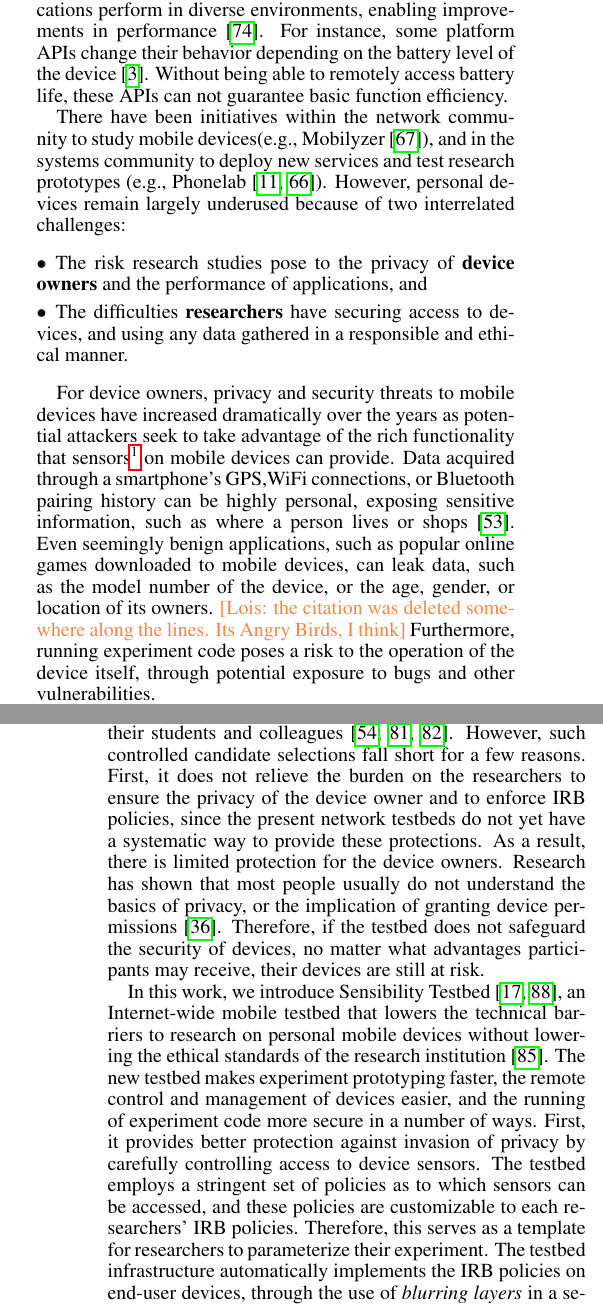
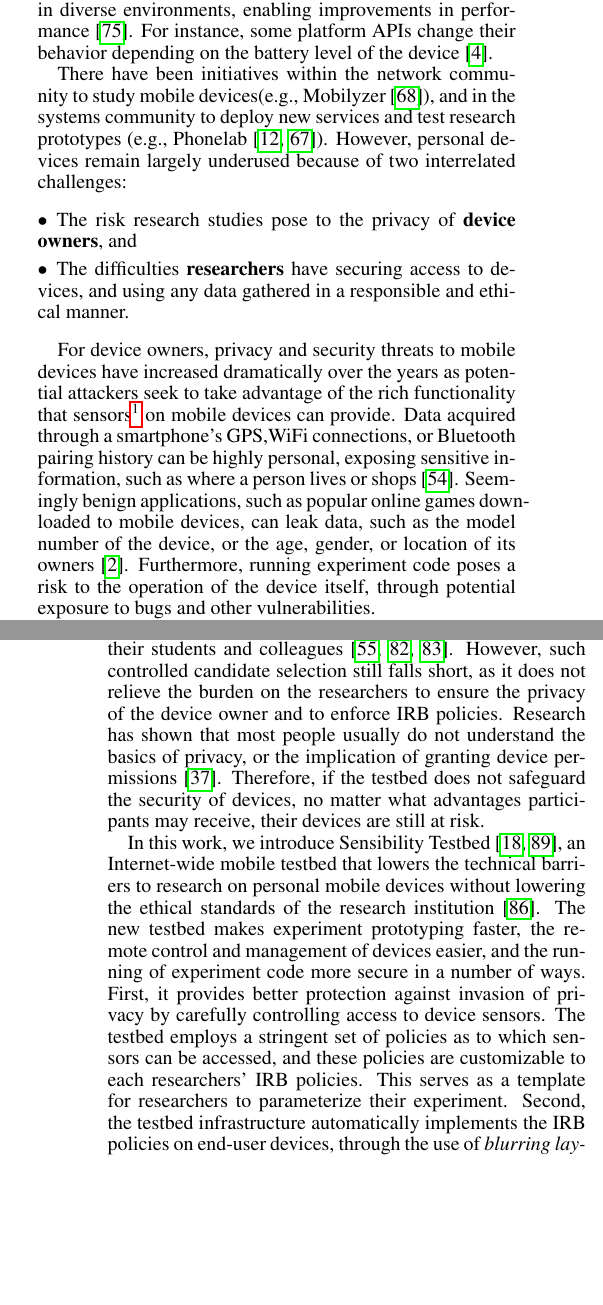
Before and after one commit to yyzhuang/mobisys16-sensibility, a LaTeX paper (mobisys.tex, which reads intro.tex): two parts of the columns of pages 1 and 2 of 15, joined at a grey line, cut so that both start at the same text, the shorter picture padded with empty space. Compiled offline with pdfLaTeX.

Commit message:
small edits in intro

```diff
--- a/intro.tex
+++ b/intro.tex
@@ -25,7 +25,8 @@ devices allows developers to better understand how applications
 perform in diverse environments, enabling improvements in
 performance~\cite{ravindranath2012appinsight}. For instance,
 some platform APIs change their behavior depending
-on the battery level of the device~\cite{battery}. Without being able to remotely access battery life, these APIs can not guarantee basic function efficiency.
+on the battery level of the device~\cite{battery}.
+%Without remote access battery life, these APIs can not guarantee basic function efficiency.
 %Even being able to
 %remotely assess how much life is left in the battery of a device can
 %help platform APIs deliver better service to its
@@ -40,7 +41,7 @@ remain largely underused because of two interrelated challenges:
 
 \begin{itemize}\setlength\itemsep{0em}
 \item The risk research studies pose to the privacy of \textbf{device
-owners} and the performance of applications, and
+owners}, and
 
 \item The difficulties \textbf{researchers} have
 securing access to devices, and using any data gathered in a
@@ -57,10 +58,10 @@ movement acceleration, etc.} on mobile devices can provide.
 Data acquired through a smartphone's GPS,WiFi
 connections, or Bluetooth pairing history can be highly personal,
 exposing sensitive information, such as where a person lives or
-shops~\cite{han2012accomplice}. Even seemingly benign applications,
+shops~\cite{han2012accomplice}. Seemingly benign applications,
 such as popular online games downloaded to mobile devices, can
 leak data, such as the model number of the device, or the age, gender,
-or location of its owners. \lois{the citation was deleted somewhere along the lines. Its Angry Birds, I think} Furthermore, running experiment code poses
+or location of its owners~\cite{AngryBirds}. Furthermore, running experiment code poses
 a risk to the operation of the device itself, through potential exposure
 to bugs and other vulnerabilities.
 %It can also seriously interfere with battery life, if the device
@@ -93,11 +94,13 @@ Other testbeds deal with both
 the recruitment and privacy issues by choosing to select participants
 from an internal group, such as faculty working with their students
 and colleagues~\cite{hao2013isleep, wang2012no, wang2013sensing}. However,
-such controlled candidate selections fall short for a few reasons.
-First, it does not relieve the burden on the researchers to ensure the privacy of the
-device owner and to enforce IRB policies, since the present
-network testbeds do not yet have a systematic way to provide these protections. As a result, there is limited protection for the device
-owners. Research has shown that most people usually do not understand
+such controlled candidate selection still falls short, as it does not
+relieve the burden on the researchers to ensure the privacy of the
+device owner and to enforce IRB policies.
+%Since the present network testbeds do not yet have a systematic way
+%to provide these protections, there is limited protection for the device
+%owners.
+Research has shown that most people usually do not understand
 the basics of privacy, or the implication of granting device
 permissions~\cite{camp2015respecting}. Therefore, if the testbed does
 not safeguard the security of devices, no matter what
@@ -115,8 +118,8 @@ experiment code more secure in a number of ways. First,
 it provides better protection against invasion of privacy by carefully controlling
 access to device sensors. The testbed employs a stringent set of
 policies as to which sensors can be accessed, and these
-policies are customizable to each researchers' IRB policies. Therefore,
-this serves as a template for researchers to parameterize their
-experiment. The testbed infrastructure automatically implements
+policies are customizable to each researchers' IRB policies. This
+serves as a template for researchers to parameterize their
+experiment. Second, the testbed infrastructure automatically implements
 the IRB policies on end-user devices, through the use of \textit{blurring
 layers} in a secure sandbox. Each blurring layer mediates the access to
```
Also changed, not shown: intro.tex (34 more changed lines).
